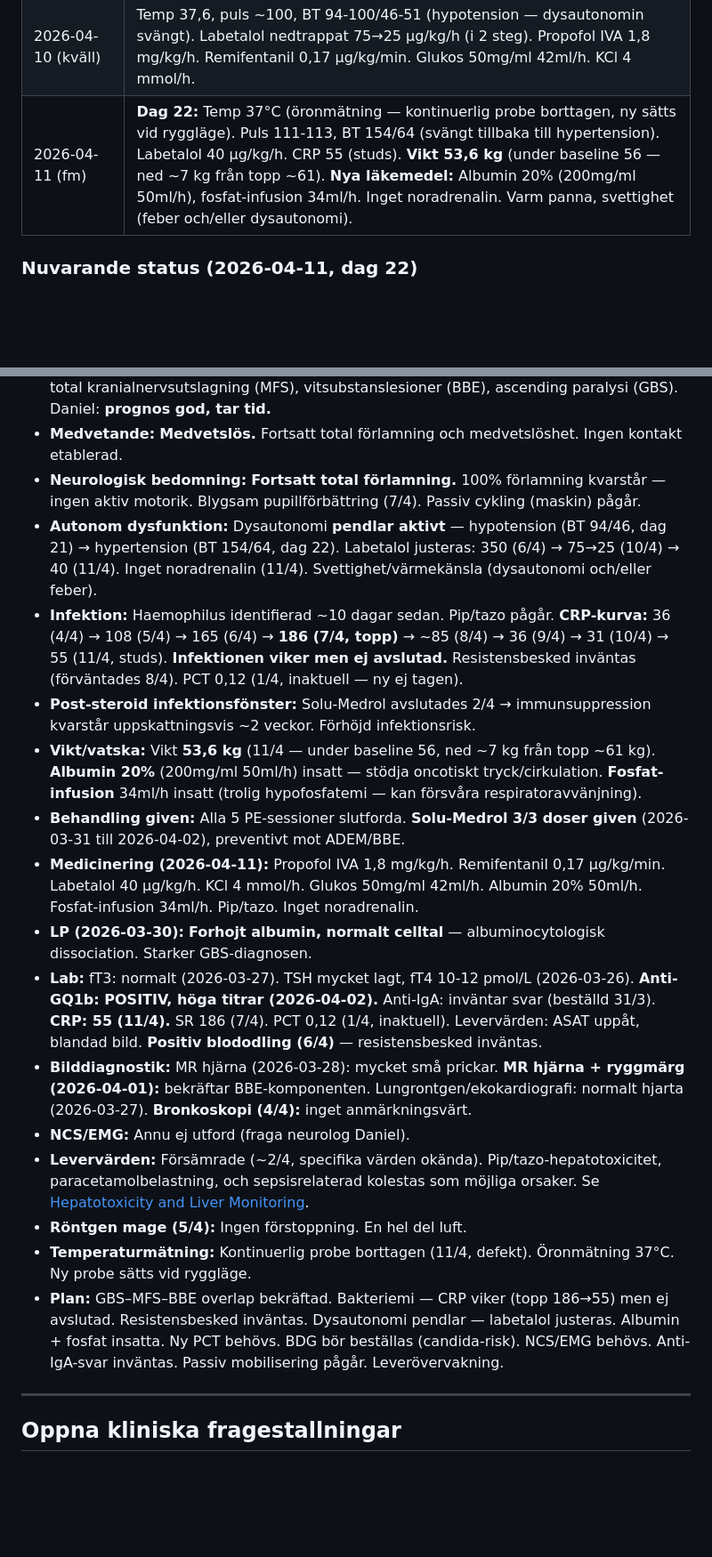
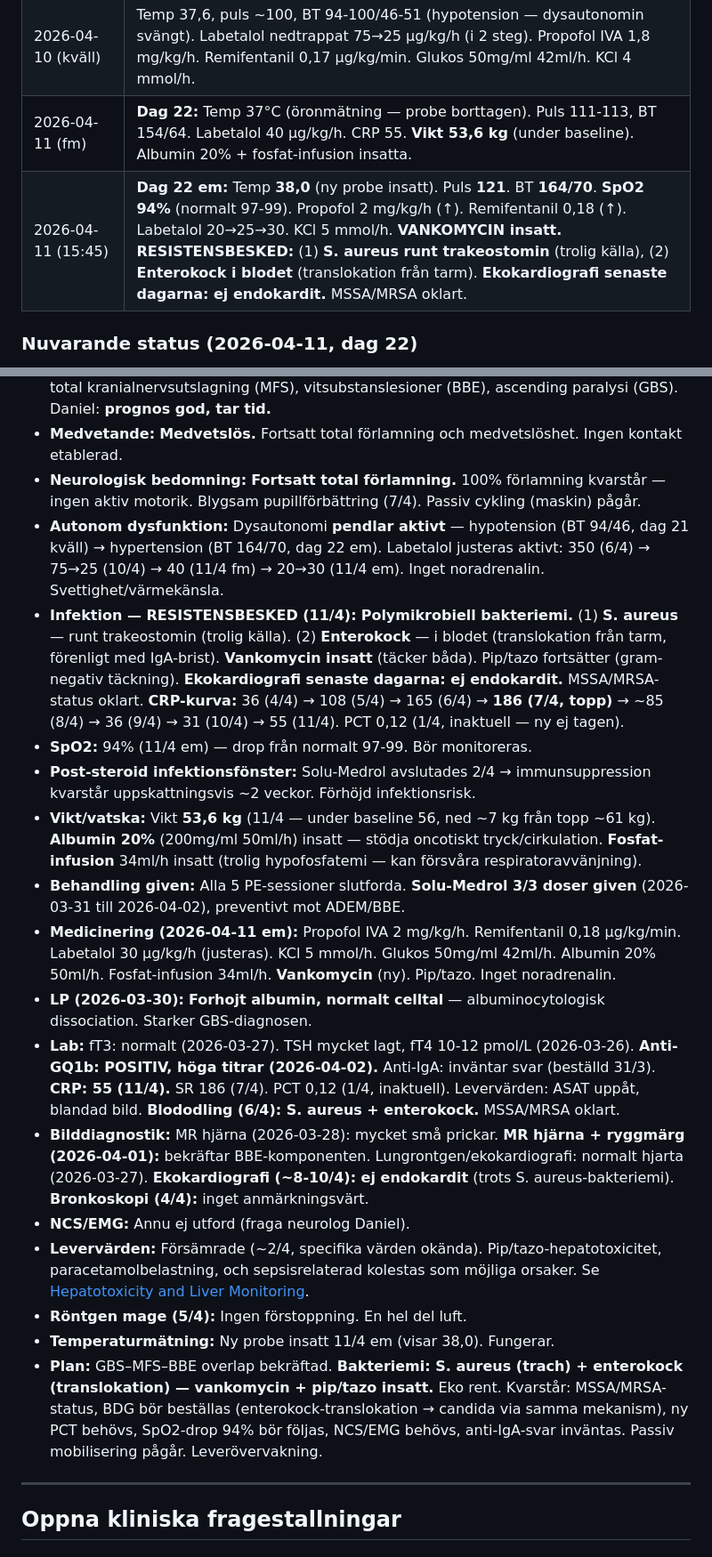
Before and after one commit to markusfrantz-rgb/GB-research, a Markdown page: Case_Madeleine_Fragor_och_Fynd.md, 2 parts joined by grey strips. Shown at 89% size. Rendered like a GitHub page; blank space fills up the shorter version.

Commit message:
Resistensbesked dag 22: S. aureus (trach) + enterokock (blod), vankomycin insatt, eko utan endokardit
Co-Authored-By: Claude Opus 4.6 (1M context) <noreply@anthropic.com>

```diff
--- a/Case_Madeleine_Fragor_och_Fynd.md
+++ b/Case_Madeleine_Fragor_och_Fynd.md
@@ -84,7 +84,8 @@ status: active
 | 2026-04-08–09 | **Dag 19–20:** Temp **37,1** (normaliserad). CRP ~85 (8/4) → 36 (9/4) — kraftigt fall från topp. |
 | 2026-04-10 (em) | **Dag 21:** Temp **38,0** (upp igen efter normalisering). CRP 31. |
 | 2026-04-10 (kväll) | Temp 37,6, puls ~100, BT 94-100/46-51 (hypotension — dysautonomin svängt). Labetalol nedtrappat 75→25 µg/kg/h (i 2 steg). Propofol IVA 1,8 mg/kg/h. Remifentanil 0,17 µg/kg/min. Glukos 50mg/ml 42ml/h. KCl 4 mmol/h. |
-| 2026-04-11 (fm) | **Dag 22:** Temp 37°C (öronmätning — kontinuerlig probe borttagen, ny sätts vid ryggläge). Puls 111-113, BT 154/64 (svängt tillbaka till hypertension). Labetalol 40 µg/kg/h. CRP 55 (studs). **Vikt 53,6 kg** (under baseline 56 — ned ~7 kg från topp ~61). **Nya läkemedel:** Albumin 20% (200mg/ml 50ml/h), fosfat-infusion 34ml/h. Inget noradrenalin. Varm panna, svettighet (feber och/eller dysautonomi). |
+| 2026-04-11 (fm) | **Dag 22:** Temp 37°C (öronmätning — probe borttagen). Puls 111-113, BT 154/64. Labetalol 40 µg/kg/h. CRP 55. **Vikt 53,6 kg** (under baseline). Albumin 20% + fosfat-infusion insatta. |
+| 2026-04-11 (15:45) | **Dag 22 em:** Temp **38,0** (ny probe insatt). Puls **121**. BT **164/70**. **SpO2 94%** (normalt 97-99). Propofol 2 mg/kg/h (↑). Remifentanil 0,18 (↑). Labetalol 20→25→30. KCl 5 mmol/h. **VANKOMYCIN insatt.** **RESISTENSBESKED:** (1) **S. aureus runt trakeostomin** (trolig källa), (2) **Enterokock i blodet** (translokation från tarm). **Ekokardiografi senaste dagarna: ej endokardit.** MSSA/MRSA oklart. |
 
 ### Nuvarande status (2026-04-11, dag 22)
 
@@ -93,20 +94,21 @@ status: active
 - **Diagnos (2026-04-02):** **GBS–MFS–BBE överlappssyndrom.** Anti-GQ1b positiv (höga titrar). MR bekräftar BBE-komponenten. LP: albuminocytologisk dissociation. Klinisk bild: total kranialnervsutslagning (MFS), vitsubstanslesioner (BBE), ascending paralysi (GBS). Daniel: **prognos god, tar tid.**
 - **Medvetande:** **Medvetslös.** Fortsatt total förlamning och medvetslöshet. Ingen kontakt etablerad.
 - **Neurologisk bedomning:** **Fortsatt total förlamning.** 100% förlamning kvarstår — ingen aktiv motorik. Blygsam pupillförbättring (7/4). Passiv cykling (maskin) pågår.
-- **Autonom dysfunktion:** Dysautonomi **pendlar aktivt** — hypotension (BT 94/46, dag 21) → hypertension (BT 154/64, dag 22). Labetalol justeras: 350 (6/4) → 75→25 (10/4) → 40 (11/4). Inget noradrenalin (11/4). Svettighet/värmekänsla (dysautonomi och/eller feber).
-- **Infektion:** Haemophilus identifierad ~10 dagar sedan. Pip/tazo pågår. **CRP-kurva:** 36 (4/4) → 108 (5/4) → 165 (6/4) → **186 (7/4, topp)** → ~85 (8/4) → 36 (9/4) → 31 (10/4) → 55 (11/4, studs). **Infektionen viker men ej avslutad.** Resistensbesked inväntas (förväntades 8/4). PCT 0,12 (1/4, inaktuell — ny ej tagen).
+- **Autonom dysfunktion:** Dysautonomi **pendlar aktivt** — hypotension (BT 94/46, dag 21 kväll) → hypertension (BT 164/70, dag 22 em). Labetalol justeras aktivt: 350 (6/4) → 75→25 (10/4) → 40 (11/4 fm) → 20→30 (11/4 em). Inget noradrenalin. Svettighet/värmekänsla.
+- **Infektion — RESISTENSBESKED (11/4):** **Polymikrobiell bakteriemi.** (1) **S. aureus** — runt trakeostomin (trolig källa). (2) **Enterokock** — i blodet (translokation från tarm, förenligt med IgA-brist). **Vankomycin insatt** (täcker båda). Pip/tazo fortsätter (gram-negativ täckning). **Ekokardiografi senaste dagarna: ej endokardit.** MSSA/MRSA-status oklart. **CRP-kurva:** 36 (4/4) → 108 (5/4) → 165 (6/4) → **186 (7/4, topp)** → ~85 (8/4) → 36 (9/4) → 31 (10/4) → 55 (11/4). PCT 0,12 (1/4, inaktuell — ny ej tagen).
+- **SpO2:** 94% (11/4 em) — drop från normalt 97-99. Bör monitoreras.
 - **Post-steroid infektionsfönster:** Solu-Medrol avslutades 2/4 → immunsuppression kvarstår uppskattningsvis ~2 veckor. Förhöjd infektionsrisk.
 - **Vikt/vatska:** Vikt **53,6 kg** (11/4 — under baseline 56, ned ~7 kg från topp ~61 kg). **Albumin 20%** (200mg/ml 50ml/h) insatt — stödja oncotiskt tryck/cirkulation. **Fosfat-infusion** 34ml/h insatt (trolig hypofosfatemi — kan försvåra respiratoravvänjning).
 - **Behandling given:** Alla 5 PE-sessioner slutforda. **Solu-Medrol 3/3 doser given** (2026-03-31 till 2026-04-02), preventivt mot ADEM/BBE.
-- **Medicinering (2026-04-11):** Propofol IVA 1,8 mg/kg/h. Remifentanil 0,17 µg/kg/min. Labetalol 40 µg/kg/h. KCl 4 mmol/h. Glukos 50mg/ml 42ml/h. Albumin 20% 50ml/h. Fosfat-infusion 34ml/h. Pip/tazo. Inget noradrenalin.
+- **Medicinering (2026-04-11 em):** Propofol IVA 2 mg/kg/h. Remifentanil 0,18 µg/kg/min. Labetalol 30 µg/kg/h (justeras). KCl 5 mmol/h. Glukos 50mg/ml 42ml/h. Albumin 20% 50ml/h. Fosfat-infusion 34ml/h. **Vankomycin** (ny). Pip/tazo. Inget noradrenalin.
 - **LP (2026-03-30):** **Forhojt albumin, normalt celltal** — albuminocytologisk dissociation. Starker GBS-diagnosen.
-- **Lab:** fT3: normalt (2026-03-27). TSH mycket lagt, fT4 10-12 pmol/L (2026-03-26). **Anti-GQ1b: POSITIV, höga titrar (2026-04-02).** Anti-IgA: inväntar svar (beställd 31/3). **CRP: 55 (11/4).** SR 186 (7/4). PCT 0,12 (1/4, inaktuell). Levervärden: ASAT uppåt, blandad bild. **Positiv blododling (6/4)** — resistensbesked inväntas.
-- **Bilddiagnostik:** MR hjärna (2026-03-28): mycket små prickar. **MR hjärna + ryggmärg (2026-04-01):** bekräftar BBE-komponenten. Lungrontgen/ekokardiografi: normalt hjarta (2026-03-27). **Bronkoskopi (4/4):** inget anmärkningsvärt.
+- **Lab:** fT3: normalt (2026-03-27). TSH mycket lagt, fT4 10-12 pmol/L (2026-03-26). **Anti-GQ1b: POSITIV, höga titrar (2026-04-02).** Anti-IgA: inväntar svar (beställd 31/3). **CRP: 55 (11/4).** SR 186 (7/4). PCT 0,12 (1/4, inaktuell). Levervärden: ASAT uppåt, blandad bild. **Blododling (6/4): S. aureus + enterokock.** MSSA/MRSA oklart.
+- **Bilddiagnostik:** MR hjärna (2026-03-28): mycket små prickar. **MR hjärna + ryggmärg (2026-04-01):** bekräftar BBE-komponenten. Lungrontgen/ekokardiografi: normalt hjarta (2026-03-27). **Ekokardiografi (~8-10/4): ej endokardit** (trots S. aureus-bakteriemi). **Bronkoskopi (4/4):** inget anmärkningsvärt.
 - **NCS/EMG:** Annu ej utford (fraga neurolog Daniel).
 - **Levervärden:** Försämrade (~2/4, specifika värden okända). Pip/tazo-hepatotoxicitet, paracetamolbelastning, och sepsisrelaterad kolestas som möjliga orsaker. Se [Hepatotoxicity and Liver Monitoring](/doc/07-acute-icu-protocols/ICU_Management_GBS_MFS_BBE_Overlap.md#17-hepatotoxicity-and-liver-monitoring).
 - **Röntgen mage (5/4):** Ingen förstoppning. En hel del luft.
-- **Temperaturmätning:** Kontinuerlig probe borttagen (11/4, defekt). Öronmätning 37°C. Ny probe sätts vid ryggläge.
-- **Plan:** GBS–MFS–BBE overlap bekräftad. Bakteriemi — CRP viker (topp 186→55) men ej avslutad. Resistensbesked inväntas. Dysautonomi pendlar — labetalol justeras. Albumin + fosfat insatta. Ny PCT behövs. BDG bör beställas (candida-risk). NCS/EMG behövs. Anti-IgA-svar inväntas. Passiv mobilisering pågår. Leverövervakning.
+- **Temperaturmätning:** Ny probe insatt 11/4 em (visar 38,0). Fungerar.
+- **Plan:** GBS–MFS–BBE overlap bekräftad. **Bakteriemi: S. aureus (trach) + enterokock (translokation) — vankomycin + pip/tazo insatt.** Eko rent. Kvarstår: MSSA/MRSA-status, BDG bör beställas (enterokock-translokation → candida via samma mekanism), ny PCT behövs, SpO2-drop 94% bör följas, NCS/EMG behövs, anti-IgA-svar inväntas. Passiv mobilisering pågår. Leverövervakning.
 
 ---
 
```
Also changed, not shown: KUNSKAPSBASEN.md (+2 -2 lines), PROJECT_STATUS.md (+2 -1 lines).
